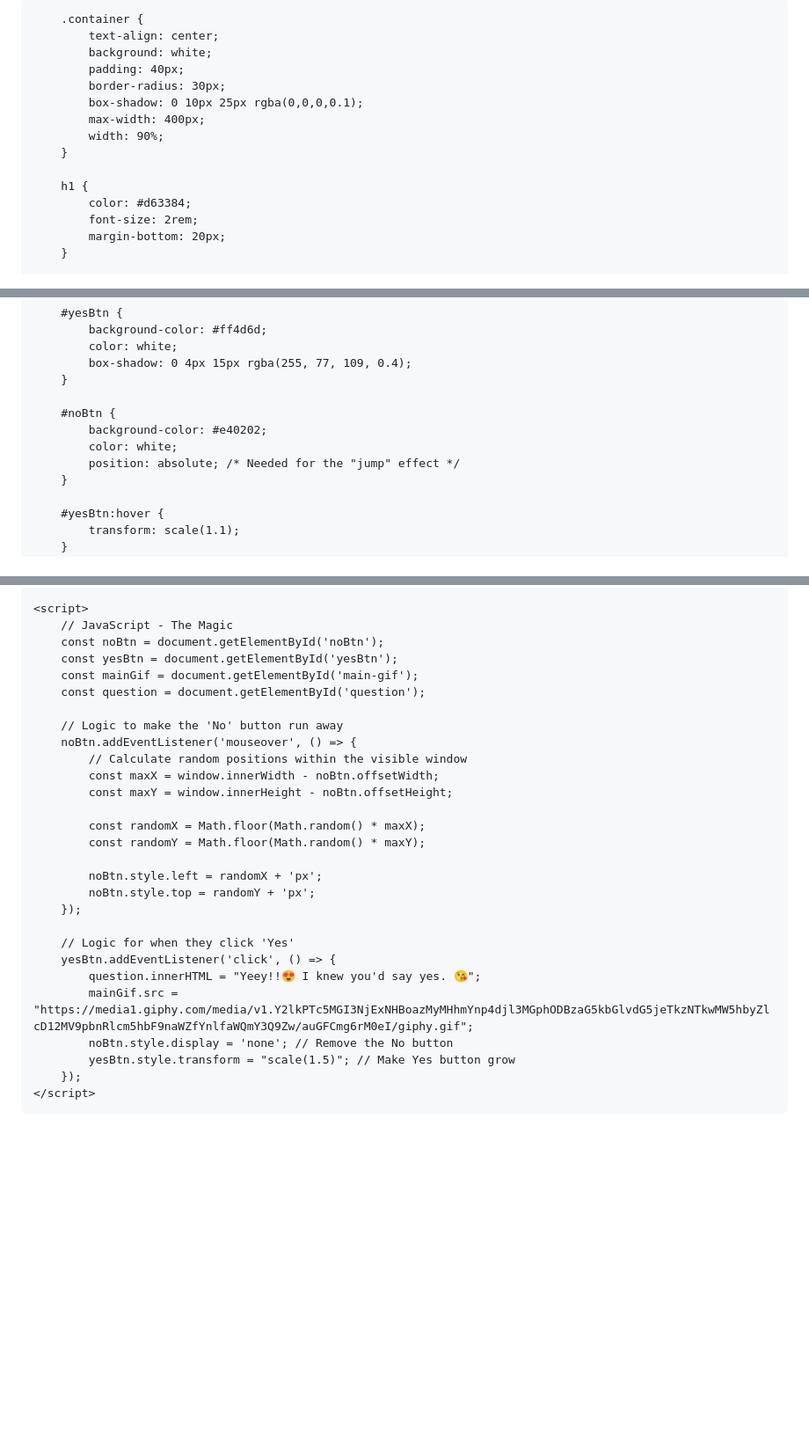
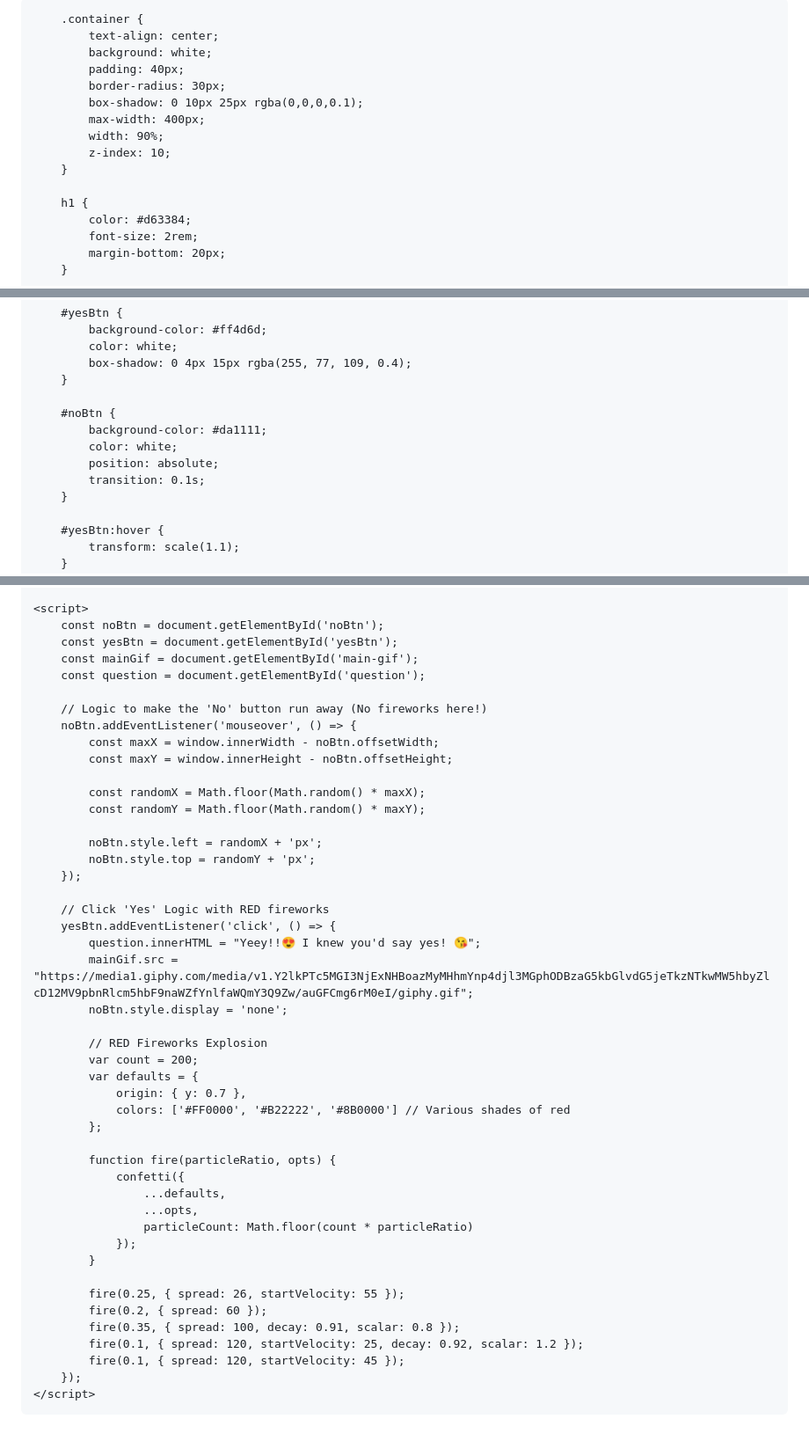
Before and after one commit to leonmwangi1508-spec/will-you-be-my-valentines-, a Markdown page: README.md, 3 parts joined by grey strips. Shown at 88% size. Drawn GitHub-style; blank space fills up the shorter version.

```diff
--- a/README.md
+++ b/README.md
@@ -7,5 +8,4 @@
     <style>
-        /* CSS - The Look */
         body {
             background-color: #ffdeeb;
             display: flex;
@@ -13,7 +13,7 @@
             align-items: center;
             height: 100vh;
             margin: 0;
-            overflow: hidden; /* Prevents scrollbars when the button moves */
+            overflow: hidden;
             font-family: 'Arial', sans-serif;
         }
 
@@ -25,6 +25,7 @@
             box-shadow: 0 10px 25px rgba(0,0,0,0.1);
             max-width: 400px;
             width: 90%;
+            z-index: 10;
         }
 
         h1 {
@@ -65,9 +66,10 @@
         }
 
         #noBtn {
-            background-color: #e40202;
+            background-color: #da1111;
             color: white;
-            position: absolute; /* Needed for the "jump" effect */
+            position: absolute;
+            transition: 0.1s;
         }
 
         #yesBtn:hover {
@@ -87,15 +89,13 @@
     </div>
 
     <script>
-        // JavaScript - The Magic
         const noBtn = document.getElementById('noBtn');
         const yesBtn = document.getElementById('yesBtn');
         const mainGif = document.getElementById('main-gif');
         const question = document.getElementById('question');
 
-        // Logic to make the 'No' button run away
+        // Logic to make the 'No' button run away (No fireworks here!)
         noBtn.addEventListener('mouseover', () => {
-            // Calculate random positions within the visible window
             const maxX = window.innerWidth - noBtn.offsetWidth;
             const maxY = window.innerHeight - noBtn.offsetHeight;
 
@@ -106,12 +106,32 @@
             noBtn.style.top = randomY + 'px';
         });
 
-        // Logic for when they click 'Yes'
+        // Click 'Yes' Logic with RED fireworks
         yesBtn.addEventListener('click', () => {
-            question.innerHTML = "Yeey!!😍 I knew you'd say yes. 😘";
+            question.innerHTML = "Yeey!!😍 I knew you'd say yes! 😘";
             mainGif.src = "https://media1.giphy.com/media/v1.Y2lkPTc5MGI3NjExNHBoazMyMHhmYnp4djl3MGphODBzaG5kbGlvdG5jeTkzNTkwMW5hbyZlcD12MV9pbnRlcm5hbF9naWZfYnlfaWQmY3Q9Zw/auGFCmg6rM0eI/giphy.gif";
-            noBtn.style.display = 'none'; // Remove the No button
-            yesBtn.style.transform = "scale(1.5)"; // Make Yes button grow
+            noBtn.style.display = 'none';
+
+            // RED Fireworks Explosion
+            var count = 200;
+            var defaults = {
+                origin: { y: 0.7 },
+                colors: ['#FF0000', '#B22222', '#8B0000'] // Various shades of red
+            };
+
+            function fire(particleRatio, opts) {
+                confetti({
+                    ...defaults,
+                    ...opts,
+                    particleCount: Math.floor(count * particleRatio)
+                });
+            }
+
+            fire(0.25, { spread: 26, startVelocity: 55 });
+            fire(0.2, { spread: 60 });
+            fire(0.35, { spread: 100, decay: 0.91, scalar: 0.8 });
+            fire(0.1, { spread: 120, startVelocity: 25, decay: 0.92, scalar: 1.2 });
+            fire(0.1, { spread: 120, startVelocity: 45 });
         });
     </script>
 
```
Also changed, not shown: other parts of README.md (+6 -2 lines).
